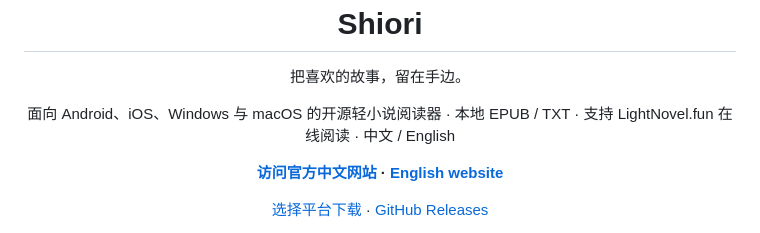
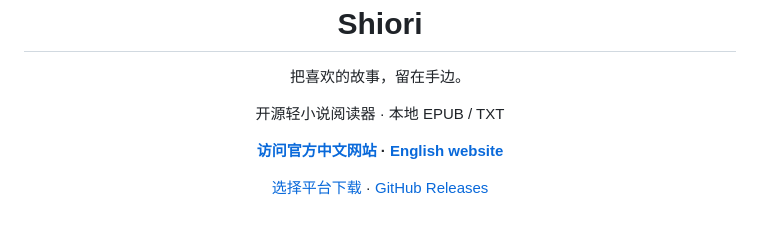
Before and after one commit to Memory1031/shiori-reader, a Markdown page: README.md, the part around the change. Rendered like a GitHub page.

Commit message:
docs: shorten README product tagline
- README: keep the header focused on local reading and leave platform and online details in the introduction.

```diff
--- a/README.md
+++ b/README.md
@@ -2,7 +2,7 @@
   <img src="assets/branding/shiori-chibi-logo-v1.png" alt="Shiori Logo" width="112" />
   <h1>Shiori</h1>
   <p>把喜欢的故事，留在手边。</p>
-  <p>面向 Android、iOS、Windows 与 macOS 的开源轻小说阅读器 · 本地 EPUB / TXT · 支持 LightNovel.fun 在线阅读 · 中文 / English</p>
+  <p>开源轻小说阅读器 · 本地 EPUB / TXT</p>
   <p><strong><a href="https://memory1031.github.io/shiori-reader/zh-cn/">访问官方中文网站</a> · <a href="https://memory1031.github.io/shiori-reader/en/">English website</a></strong></p>
   <p><a href="https://memory1031.github.io/shiori-reader/zh-cn/download/">选择平台下载</a> · <a href="https://github.com/Memory1031/shiori-reader/releases/latest">GitHub Releases</a></p>
   <p>
```
